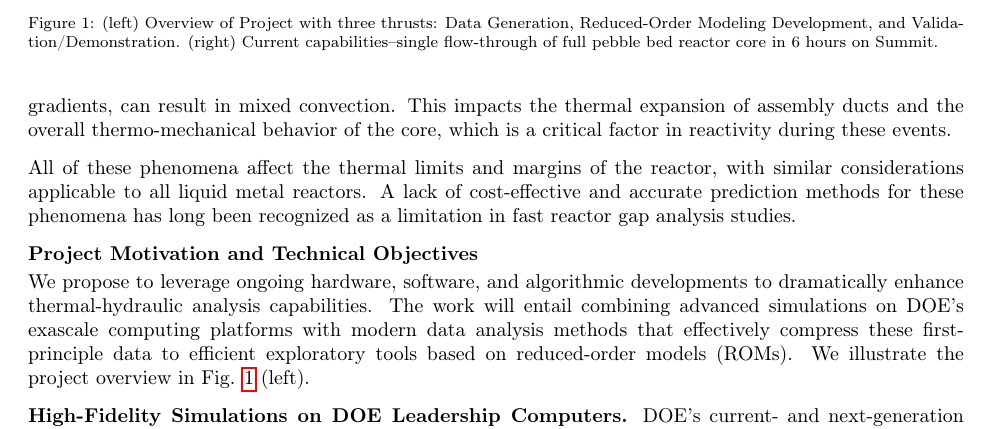
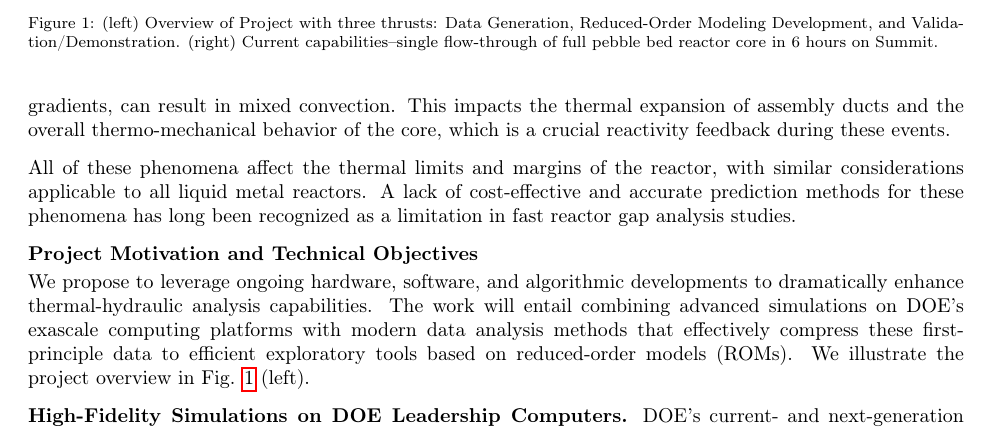
Before and after one commit to misunmin/neup-2023, a LaTeX paper (full_proposal.tex, which reads tex/introduction1.tex): part of page 2 of 6, cut so that both start at the same text. Compiled offline with pdfLaTeX.

Commit message:
fixing text

```diff
--- a/tex/introduction1.tex
+++ b/tex/introduction1.tex
@@ -109,7 +109,7 @@ Thermal stratification can occur during loss of flow incidents in the upper plen
 
 Inadequate mixing of the fuel assembly flows in the upper plenum contributes to thermal stratification and can result in fluctuating thermal loads on structural components during normal operation, leading to fatigue and related failures.
 
-During loss of flow incidents, low flow conditions at the periphery of the core, along with steep radial core gradients, can result in mixed convection. This impacts the thermal expansion of assembly ducts and the overall thermo-mechanical behavior of the core, which is a critical factor in reactivity during these events.
+During loss of flow incidents, low flow conditions at the periphery of the core, along with steep radial core gradients, can result in mixed convection. This impacts the thermal expansion of assembly ducts and the overall thermo-mechanical behavior of the core, which is a crucial reactivity feedback during these events.
 
 All of these phenomena affect the thermal limits and margins of the reactor, with similar considerations applicable to all liquid metal reactors. A lack of cost-effective and accurate prediction methods for these phenomena has long been recognized as a limitation in fast reactor gap analysis studies.
 
```
